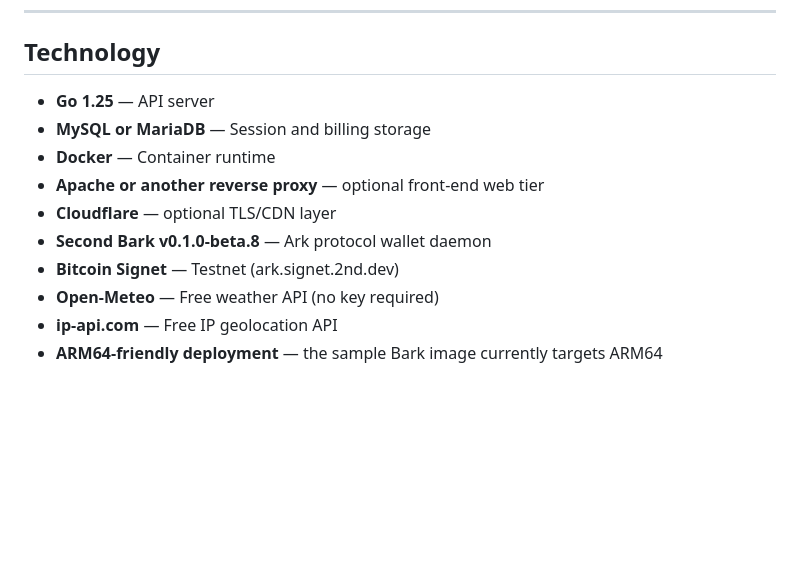
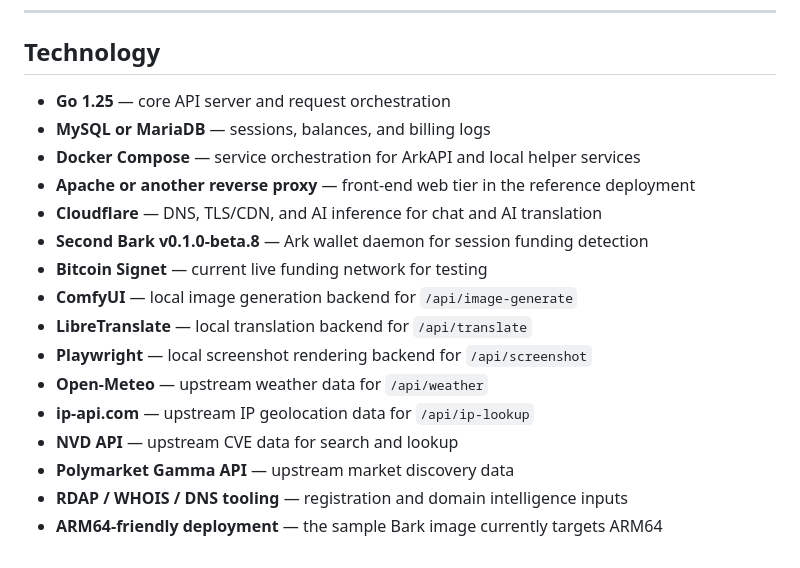
Before and after one commit to PiHiker/arkapi, a Markdown page: README.md, the part around the change. Rendered like a GitHub page; blank space fills up the shorter version.

Commit message:
Improve technology stack section

```diff
--- a/README.md
+++ b/README.md
@@ -688,13 +688,19 @@ Consumer                        ArkAPI                          barkd
 
 ## Technology
 
-- **Go 1.25** — API server
-- **MySQL or MariaDB** — Session and billing storage
-- **Docker** — Container runtime
-- **Apache or another reverse proxy** — optional front-end web tier
-- **Cloudflare** — optional TLS/CDN layer
-- **Second Bark v0.1.0-beta.8** — Ark protocol wallet daemon
-- **Bitcoin Signet** — Testnet (ark.signet.2nd.dev)
-- **Open-Meteo** — Free weather API (no key required)
-- **ip-api.com** — Free IP geolocation API
+- **Go 1.25** — core API server and request orchestration
+- **MySQL or MariaDB** — sessions, balances, and billing logs
+- **Docker Compose** — service orchestration for ArkAPI and local helper services
+- **Apache or another reverse proxy** — front-end web tier in the reference deployment
+- **Cloudflare** — DNS, TLS/CDN, and AI inference for chat and AI translation
+- **Second Bark v0.1.0-beta.8** — Ark wallet daemon for session funding detection
+- **Bitcoin Signet** — current live funding network for testing
+- **ComfyUI** — local image generation backend for `/api/image-generate`
+- **LibreTranslate** — local translation backend for `/api/translate`
+- **Playwright** — local screenshot rendering backend for `/api/screenshot`
+- **Open-Meteo** — upstream weather data for `/api/weather`
+- **ip-api.com** — upstream IP geolocation data for `/api/ip-lookup`
+- **NVD API** — upstream CVE data for search and lookup
+- **Polymarket Gamma API** — upstream market discovery data
+- **RDAP / WHOIS / DNS tooling** — registration and domain intelligence inputs
 - **ARM64-friendly deployment** — the sample Bark image currently targets ARM64
```
